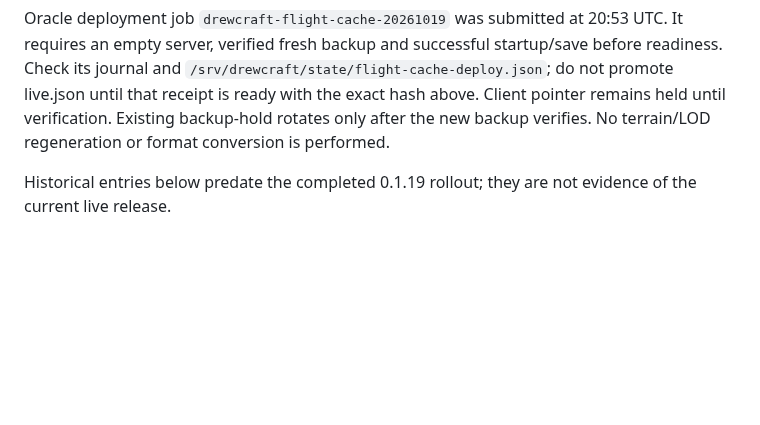
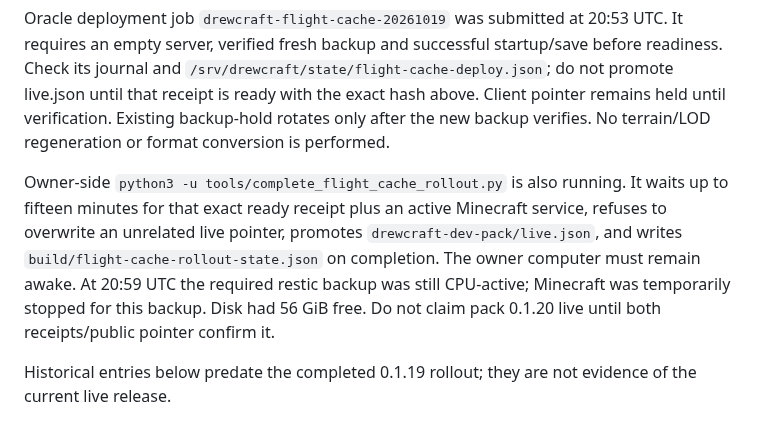
Before and after one commit to DrewPhi/DrewCraft, a Markdown page: docs/CURRENT_BREAKPOINT.md, the part around the change. Drawn GitHub-style; blank space fills up the shorter version.

Commit message:
Record guarded flight rollout and active promotion checkpoint

```diff
--- a/docs/CURRENT_BREAKPOINT.md
+++ b/docs/CURRENT_BREAKPOINT.md
@@ -22,6 +22,15 @@ startup/save before readiness. Check its journal and
 that receipt is ready with the exact hash above. Client pointer remains held
 until verification. Existing backup-hold rotates only after the new backup
 verifies. No terrain/LOD regeneration or format conversion is performed.
+
+Owner-side `python3 -u tools/complete_flight_cache_rollout.py` is also running.
+It waits up to fifteen minutes for that exact ready receipt plus an active
+Minecraft service, refuses to overwrite an unrelated live pointer, promotes
+`drewcraft-dev-pack/live.json`, and writes
+`build/flight-cache-rollout-state.json` on completion. The owner computer must
+remain awake. At 20:59 UTC the required restic backup was still CPU-active;
+Minecraft was temporarily stopped for this backup. Disk had 56 GiB free.
+Do not claim pack 0.1.20 live until both receipts/public pointer confirm it.
 
 Historical entries below predate the completed 0.1.19 rollout; they are not
 evidence of the current live release.
```
